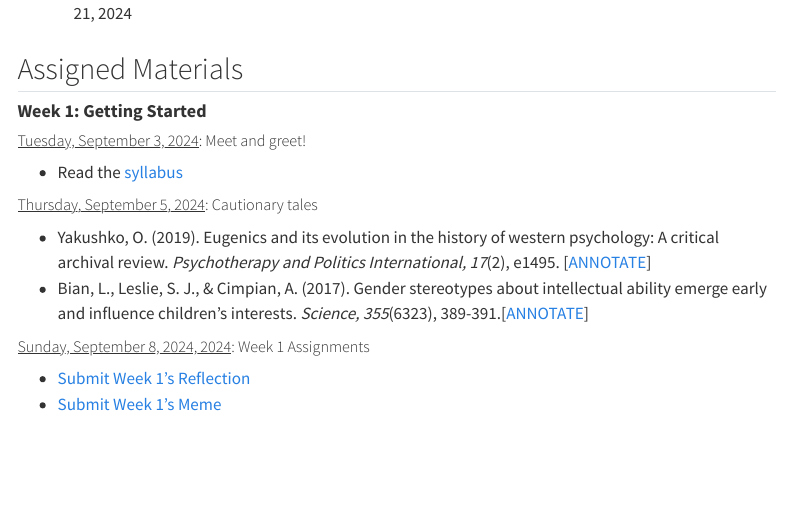
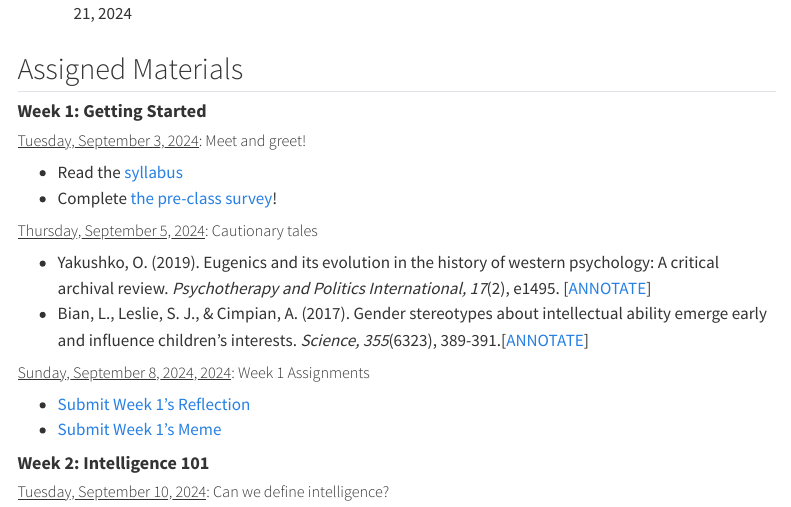
Before and after one commit to teaching-cognition/mindsandmachines, a Quarto document (articles/course_docs/syllabus.qmd): the page in a window 1100 px wide, from 5470 px down. Rendered offline with R 4.5, knitr and Pandoc in place of Quarto, with nearby package versions; menus at the side of the page are left out.

Commit message:
update week 1 assignment

```diff
--- a/articles/course_docs/syllabus.qmd
+++ b/articles/course_docs/syllabus.qmd
@@ -103,6 +103,7 @@ knitr::kable(Lectures)
 ##### <u>Tuesday, September 3, 2024</u>: Meet and greet!
 
 - Read the [syllabus](#syllabus)
+- Complete <a href="https://bowdoin.instructure.com/courses/6260/assignments/64378?module_item_id=385202" target="_blank">the pre-class survey</a>!
 
 ##### <u>Thursday, September 5, 2024</u>: Cautionary tales
 
```
Also changed, not shown: docs/search.json, 2 other files.
